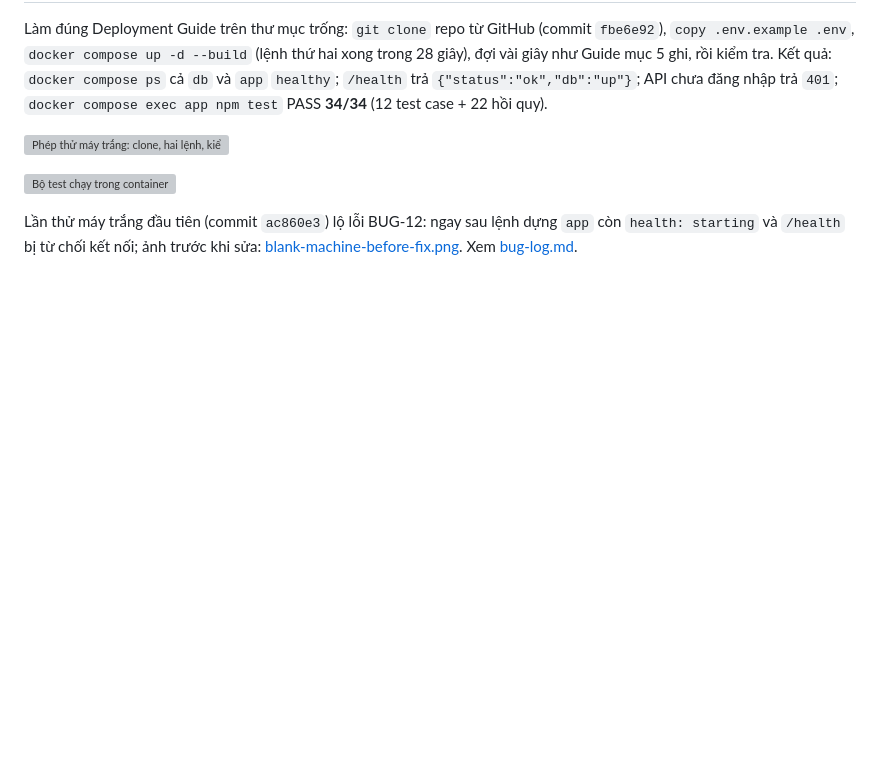
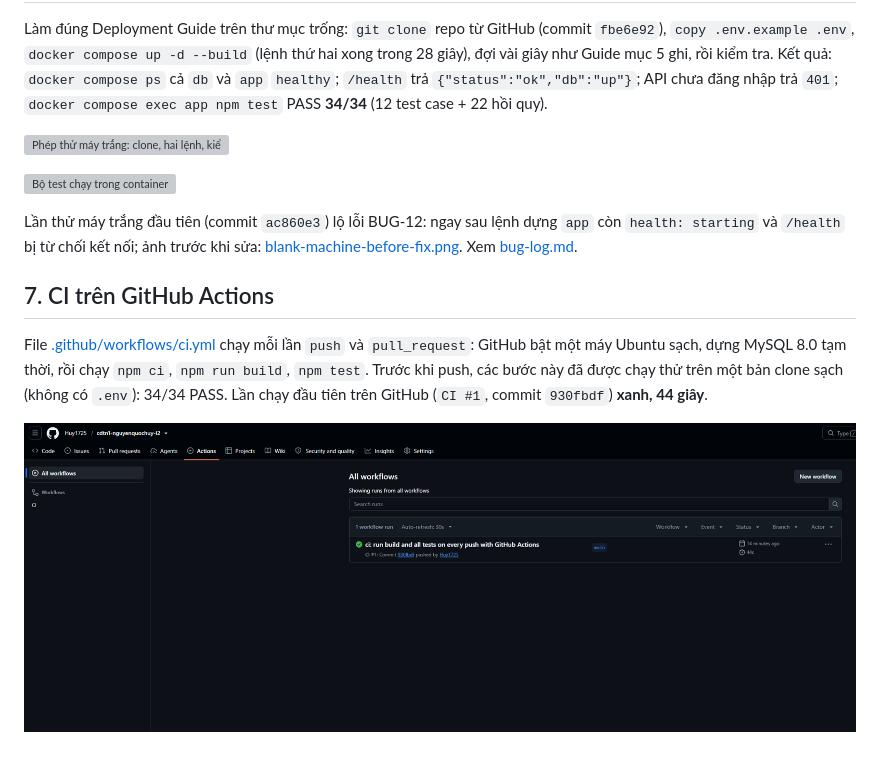
Before and after one commit to Huy1725/cdtn1-nguyenquochuy-l2, a Markdown page: docs/test-report.md, the part around the change. GitHub-like rendering; pictures changed too: docs/screenshots/ci-green.png (added); blank space fills up the shorter version; grey boxes are pictures that could not be loaded.

```diff
--- a/docs/test-report.md
+++ b/docs/test-report.md
@@ -166,3 +166,13 @@ Làm đúng Deployment Guide trên thư mục trống: `git clone` repo từ Git
 
 Lần thử máy trắng đầu tiên (commit `ac860e3`) lộ lỗi BUG-12: ngay sau lệnh dựng `app` còn `health: starting` và `/health` bị từ chối kết nối;
 ảnh trước khi sửa: [blank-machine-before-fix.png](screenshots/blank-machine-before-fix.png). Xem [bug-log.md](bug-log.md).
+
+
+
+## 7. CI trên GitHub Actions
+
+File [.github/workflows/ci.yml](../.github/workflows/ci.yml) chạy mỗi lần `push` và `pull_request`: GitHub bật một máy Ubuntu sạch, dựng MySQL 8.0 tạm thời,
+rồi chạy `npm ci`, `npm run build`, `npm test`. Trước khi push, các bước này đã được chạy thử trên một bản clone sạch (không có `.env`): 34/34 PASS.
+Lần chạy đầu tiên trên GitHub (`CI #1`, commit `930fbdf`) **xanh, 44 giây**.
+
+![CI #1 xanh trên tab Actions](screenshots/ci-green.png)
```
Also changed, not shown: README.md (+3 -0 lines), docs/ai-disclosure.md (+1 -0 lines).
